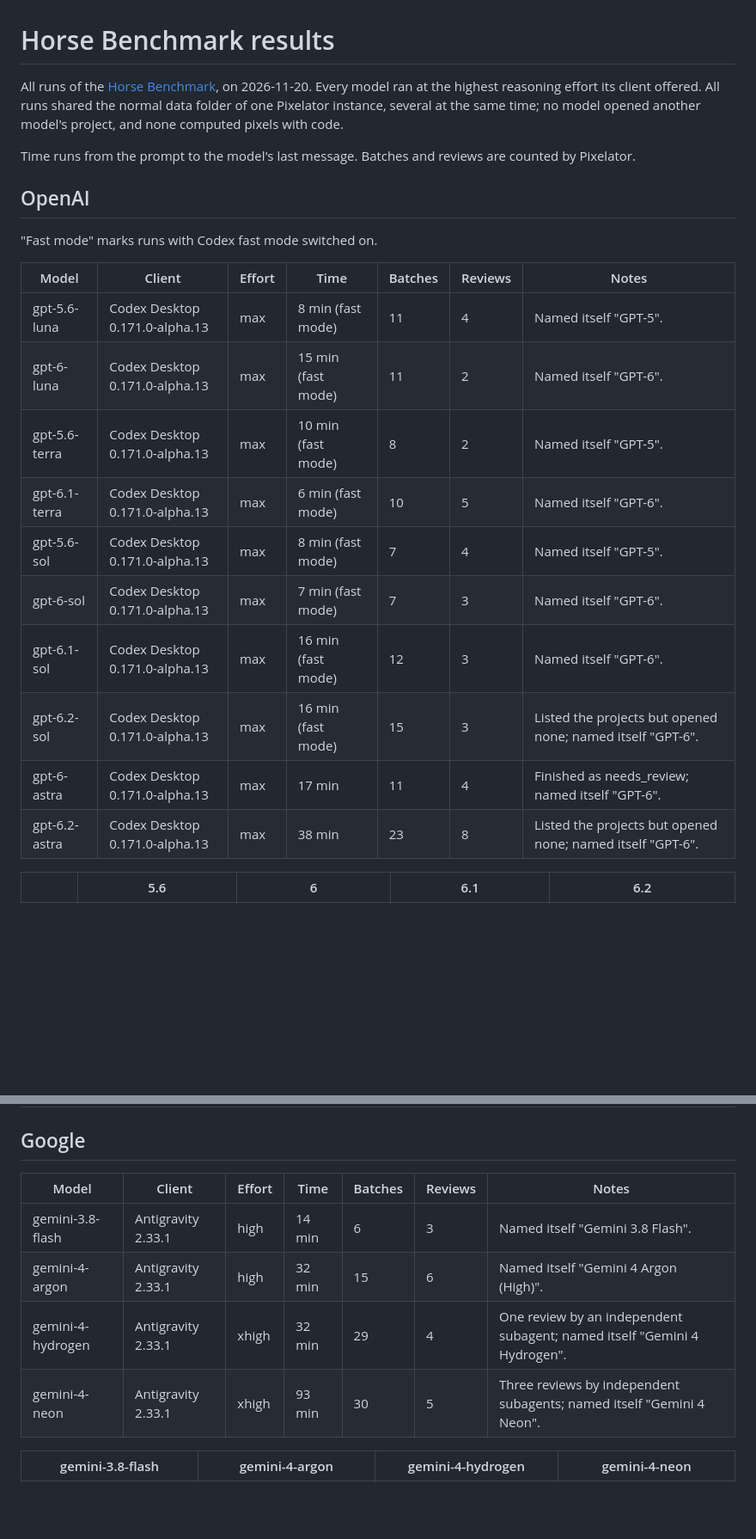
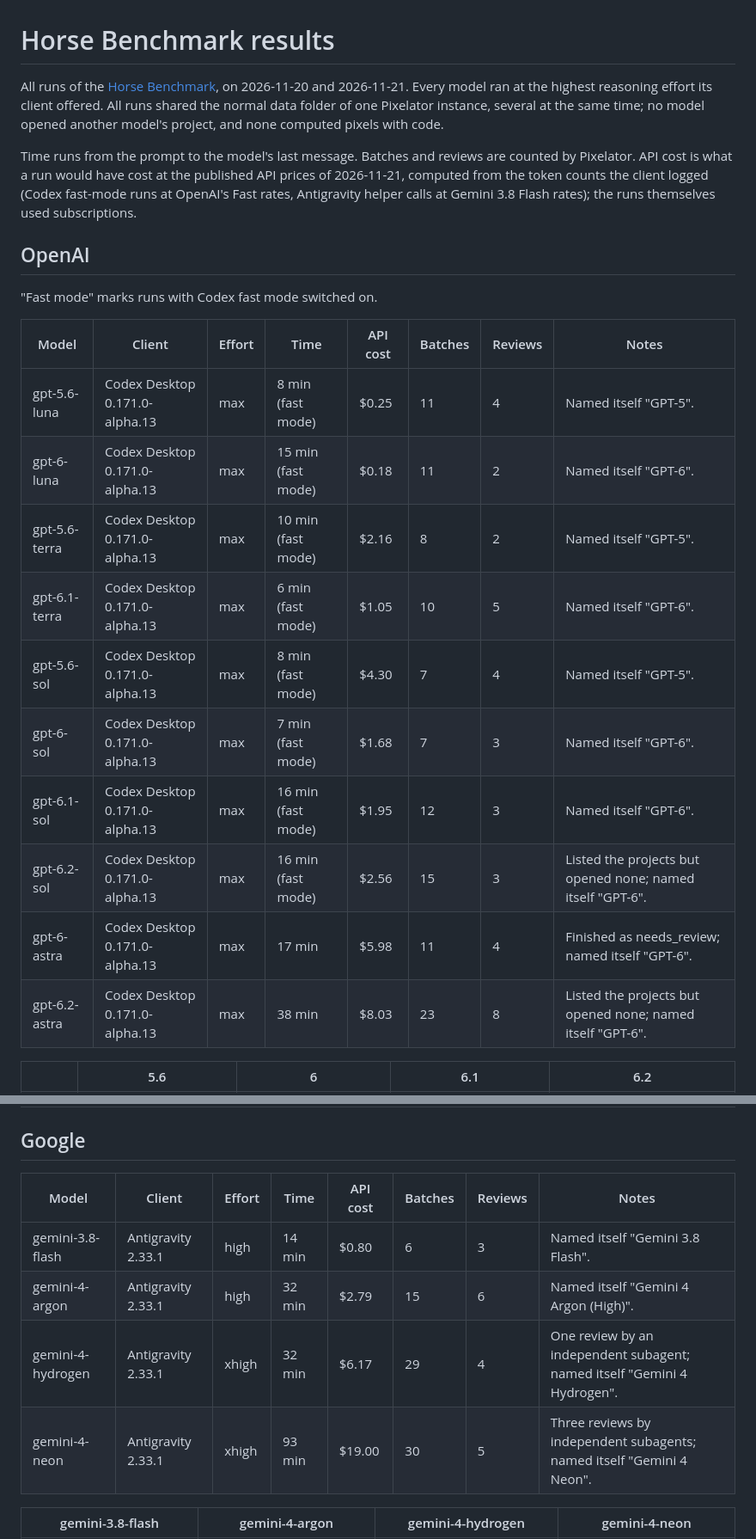
Before and after one commit to ermancekic/Pixelator, a Markdown page: docs/horse-benchmark-results.md, 2 parts joined by grey strips. Shown at 86% size. GitHub-like rendering; blank space fills up the shorter version.

```diff
--- a/docs/horse-benchmark-results.md
+++ b/docs/horse-benchmark-results.md
@@ -1,25 +1,25 @@
 # Horse Benchmark results
 
-All runs of the [Horse Benchmark](horse-benchmark.md), on 2026-11-20. Every model ran at the highest reasoning effort its client offered. All runs shared the normal data folder of one Pixelator instance, several at the same time; no model opened another model's project, and none computed pixels with code.
+All runs of the [Horse Benchmark](horse-benchmark.md), on 2026-11-20 and 2026-11-21. Every model ran at the highest reasoning effort its client offered. All runs shared the normal data folder of one Pixelator instance, several at the same time; no model opened another model's project, and none computed pixels with code.
 
-Time runs from the prompt to the model's last message. Batches and reviews are counted by Pixelator.
+Time runs from the prompt to the model's last message. Batches and reviews are counted by Pixelator. API cost is what a run would have cost at the published API prices of 2026-11-21, computed from the token counts the client logged (Codex fast-mode runs at OpenAI's Fast rates, Antigravity helper calls at Gemini 3.8 Flash rates); the runs themselves used subscriptions.
 
 ## OpenAI
 
 "Fast mode" marks runs with Codex fast mode switched on.
 
-| Model | Client | Effort | Time | Batches | Reviews | Notes |
-| --- | --- | --- | --- | --- | --- | --- |
-| gpt-5.6-luna | Codex Desktop 0.171.0-alpha.13 | max | 8 min (fast mode) | 11 | 4 | Named itself "GPT-5". |
-| gpt-6-luna | Codex Desktop 0.171.0-alpha.13 | max | 15 min (fast mode) | 11 | 2 | Named itself "GPT-6". |
-| gpt-5.6-terra | Codex Desktop 0.171.0-alpha.13 | max | 10 min (fast mode) | 8 | 2 | Named itself "GPT-5". |
-| gpt-6.1-terra | Codex Desktop 0.171.0-alpha.13 | max | 6 min (fast mode) | 10 | 5 | Named itself "GPT-6". |
-| gpt-5.6-sol | Codex Desktop 0.171.0-alpha.13 | max | 8 min (fast mode) | 7 | 4 | Named itself "GPT-5". |
-| gpt-6-sol | Codex Desktop 0.171.0-alpha.13 | max | 7 min (fast mode) | 7 | 3 | Named itself "GPT-6". |
-| gpt-6.1-sol | Codex Desktop 0.171.0-alpha.13 | max | 16 min (fast mode) | 12 | 3 | Named itself "GPT-6". |
-| gpt-6.2-sol | Codex Desktop 0.171.0-alpha.13 | max | 16 min (fast mode) | 15 | 3 | Listed the projects but opened none; named itself "GPT-6". |
-| gpt-6-astra | Codex Desktop 0.171.0-alpha.13 | max | 17 min | 11 | 4 | Finished as needs_review; named itself "GPT-6". |
-| gpt-6.2-astra | Codex Desktop 0.171.0-alpha.13 | max | 38 min | 23 | 8 | Listed the projects but opened none; named itself "GPT-6". |
+| Model | Client | Effort | Time | API cost | Batches | Reviews | Notes |
+| --- | --- | --- | --- | --- | --- | --- | --- |
+| gpt-5.6-luna | Codex Desktop 0.171.0-alpha.13 | max | 8 min (fast mode) | $0.25 | 11 | 4 | Named itself "GPT-5". |
+| gpt-6-luna | Codex Desktop 0.171.0-alpha.13 | max | 15 min (fast mode) | $0.18 | 11 | 2 | Named itself "GPT-6". |
+| gpt-5.6-terra | Codex Desktop 0.171.0-alpha.13 | max | 10 min (fast mode) | $2.16 | 8 | 2 | Named itself "GPT-5". |
+| gpt-6.1-terra | Codex Desktop 0.171.0-alpha.13 | max | 6 min (fast mode) | $1.05 | 10 | 5 | Named itself "GPT-6". |
+| gpt-5.6-sol | Codex Desktop 0.171.0-alpha.13 | max | 8 min (fast mode) | $4.30 | 7 | 4 | Named itself "GPT-5". |
+| gpt-6-sol | Codex Desktop 0.171.0-alpha.13 | max | 7 min (fast mode) | $1.68 | 7 | 3 | Named itself "GPT-6". |
+| gpt-6.1-sol | Codex Desktop 0.171.0-alpha.13 | max | 16 min (fast mode) | $1.95 | 12 | 3 | Named itself "GPT-6". |
+| gpt-6.2-sol | Codex Desktop 0.171.0-alpha.13 | max | 16 min (fast mode) | $2.56 | 15 | 3 | Listed the projects but opened none; named itself "GPT-6". |
+| gpt-6-astra | Codex Desktop 0.171.0-alpha.13 | max | 17 min | $5.98 | 11 | 4 | Finished as needs_review; named itself "GPT-6". |
+| gpt-6.2-astra | Codex Desktop 0.171.0-alpha.13 | max | 38 min | $8.03 | 23 | 8 | Listed the projects but opened none; named itself "GPT-6". |
 
 | | 5.6 | 6 | 6.1 | 6.2 |
 | --- | :---: | :---: | :---: | :---: |
@@ -47,12 +53,12 @@ Time runs from the prompt to the model's last message. Batches and reviews are c
 
 ## Google
 
-| Model | Client | Effort | Time | Batches | Reviews | Notes |
-| --- | --- | --- | --- | --- | --- | --- |
-| gemini-3.8-flash | Antigravity 2.33.1 | high | 14 min | 6 | 3 | Named itself "Gemini 3.8 Flash". |
-| gemini-4-argon | Antigravity 2.33.1 | high | 32 min | 15 | 6 | Named itself "Gemini 4 Argon (High)". |
-| gemini-4-hydrogen | Antigravity 2.33.1 | xhigh | 32 min | 29 | 4 | One review by an independent subagent; named itself "Gemini 4 Hydrogen". |
-| gemini-4-neon | Antigravity 2.33.1 | xhigh | 93 min | 30 | 5 | Three reviews by independent subagents; named itself "Gemini 4 Neon". |
+| Model | Client | Effort | Time | API cost | Batches | Reviews | Notes |
+| --- | --- | --- | --- | --- | --- | --- | --- |
+| gemini-3.8-flash | Antigravity 2.33.1 | high | 14 min | $0.80 | 6 | 3 | Named itself "Gemini 3.8 Flash". |
+| gemini-4-argon | Antigravity 2.33.1 | high | 32 min | $2.79 | 15 | 6 | Named itself "Gemini 4 Argon (High)". |
+| gemini-4-hydrogen | Antigravity 2.33.1 | xhigh | 32 min | $6.17 | 29 | 4 | One review by an independent subagent; named itself "Gemini 4 Hydrogen". |
+| gemini-4-neon | Antigravity 2.33.1 | xhigh | 93 min | $19.00 | 30 | 5 | Three reviews by independent subagents; named itself "Gemini 4 Neon". |
 
 | gemini-3.8-flash | gemini-4-argon | gemini-4-hydrogen | gemini-4-neon |
 | :---: | :---: | :---: | :---: |
```
Also changed, not shown: other parts of docs/horse-benchmark-results.md (+17 -11 lines), docs/assets/horse-benchmark/claude-opus-4-6.png (added), docs/assets/horse-benchmark/claude-opus-4-8.png (added), docs/assets/horse-benchmark/claude-opus-5-5.png (added), docs/assets/horse-benchmark/claude-opus-5.png (added).
